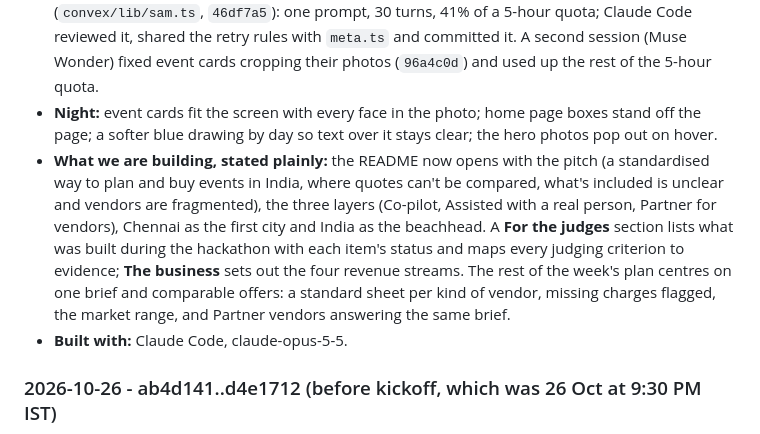
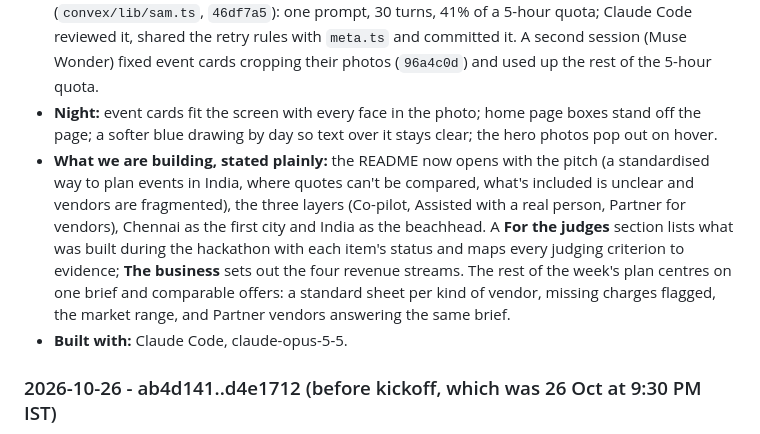
Before and after one commit to pe-hq-alpha/plusone-app, a Markdown page: devlog.md, the part around the change. Drawn GitHub-style.

```diff
--- a/devlog.md
+++ b/devlog.md
@@ -188,7 +188,7 @@ Muse Code is Meta's coding agent. We subscribed to the Everyday plan on 27 Oct 2
 - **Critic review (evening):** scored 6.0 / 10 as a judge would (`docs/reviews/2026-10-27.md` in the team's notes): Meta's models invisible to judges and the new features not built yet. Fixed the same evening: the hackathon cutoff stated accurately, Meta setup steps in the README, no sideways scroll on phones, the guest demo no longer opens its tour by itself, the assistant now changes headcounts and start times when told ("we're now 140 people", "move lunch to 1 pm") instead of asking, and an **Under the hood** panel lists every model call for an event, with the model, time and cost (`src/components/UnderTheHood.tsx`, `convex/modelCalls.ts`).
 - **Muse Code:** Everyday plan subscribed. First session built the SAM 3.1 adapter (`convex/lib/sam.ts`, `46df7a5`): one prompt, 30 turns, 41% of a 5-hour quota; Claude Code reviewed it, shared the retry rules with `meta.ts` and committed it. A second session (Muse Wonder) fixed event cards cropping their photos (`96a4c0d`) and used up the rest of the 5-hour quota.
 - **Night:** event cards fit the screen with every face in the photo; home page boxes stand off the page; a softer blue drawing by day so text over it stays clear; the hero photos pop out on hover.
-- **What we are building, stated plainly:** the README now opens with the pitch (a standardised way to plan and buy events in India, where quotes can't be compared, what's included is unclear and vendors are fragmented), the three layers (Co-pilot, Assisted with a real person, Partner for vendors), Chennai as the first city and India as the beachhead. A **For the judges** section lists what was built during the hackathon with each item's status and maps every judging criterion to evidence; **The business** sets out the four revenue streams. The rest of the week's plan centres on one brief and comparable offers: a standard sheet per kind of vendor, missing charges flagged, the market range, and Partner vendors answering the same brief.
+- **What we are building, stated plainly:** the README now opens with the pitch (a standardised way to plan events in India, where quotes can't be compared, what's included is unclear and vendors are fragmented), the three layers (Co-pilot, Assisted with a real person, Partner for vendors), Chennai as the first city and India as the beachhead. A **For the judges** section lists what was built during the hackathon with each item's status and maps every judging criterion to evidence; **The business** sets out the four revenue streams. The rest of the week's plan centres on one brief and comparable offers: a standard sheet per kind of vendor, missing charges flagged, the market range, and Partner vendors answering the same brief.
 - **Built with:** Claude Code, claude-opus-5-5.
 
 
```
Also changed, not shown: README.md (+3 -3 lines), assets/screens/partner-offer.jpg, 1 other file.
